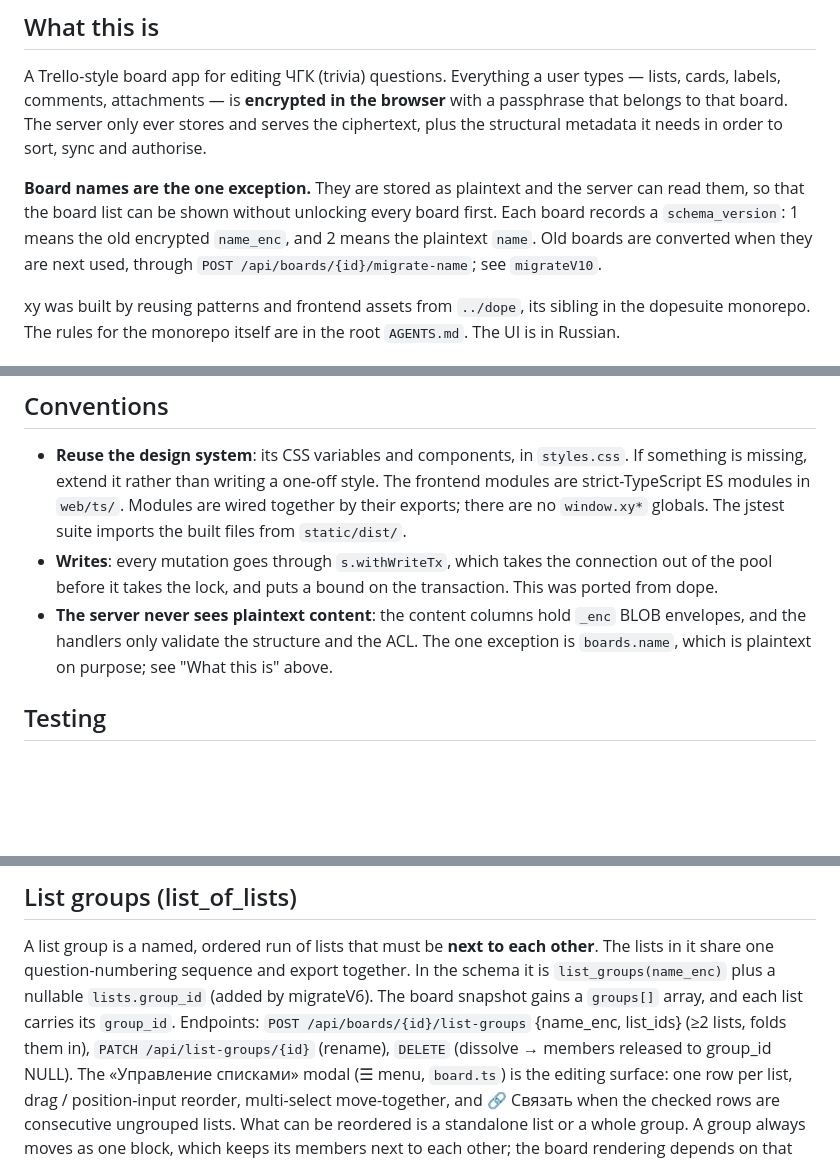
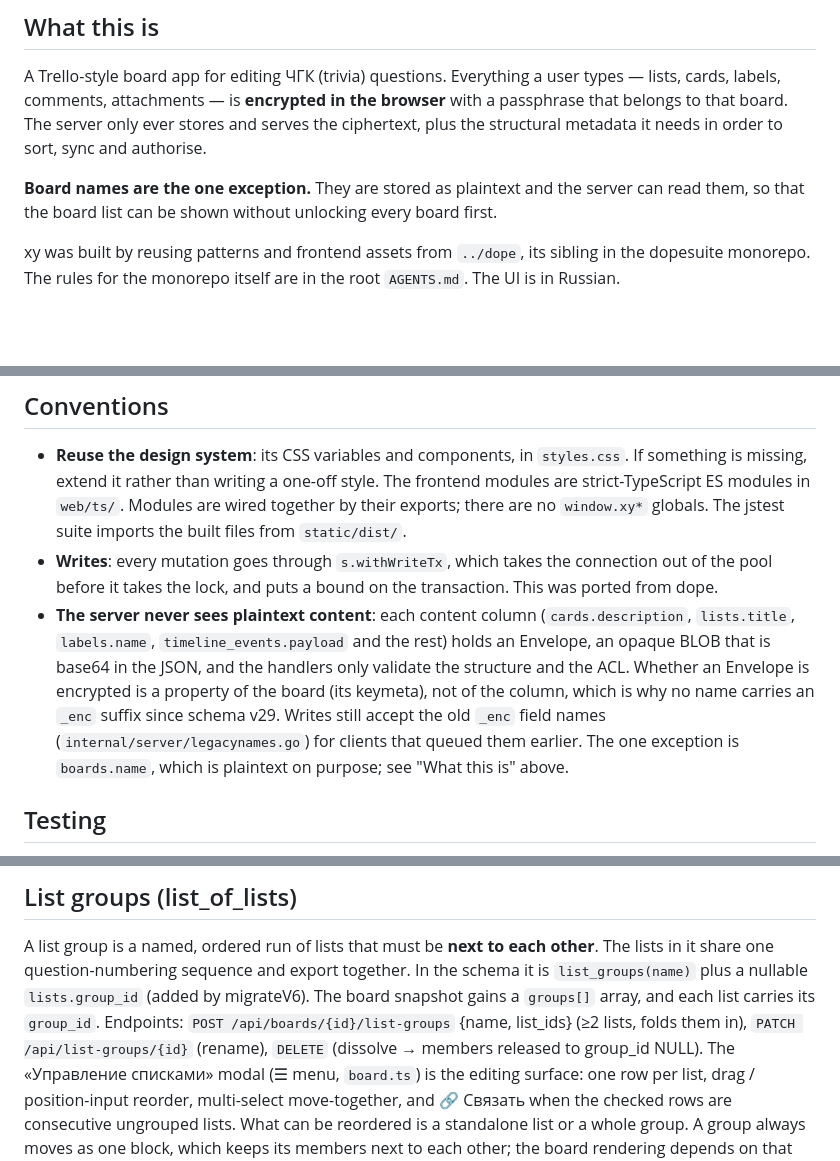
Before and after one commit to alexander-pecheny/dopesuite, a Markdown page: xy/AGENTS.md, 3 parts joined by grey strips. Rendered like a GitHub page; blank space fills up the shorter version.

```diff
--- a/xy/AGENTS.md
+++ b/xy/AGENTS.md
@@ -9,10 +9,7 @@ to sort, sync and authorise.
 
 **Board names are the one exception.** They are stored as plaintext and the
 server can read them, so that the board list can be shown without unlocking
-every board first. Each board records a `schema_version`: 1 means the old
-encrypted `name_enc`, and 2 means the plaintext `name`. Old boards are converted
-when they are next used, through `POST /api/boards/{id}/migrate-name`; see
-`migrateV10`.
+every board first.
 
 xy was built by reusing patterns and frontend assets from `../dope`, its sibling
 in the dopesuite monorepo. The rules for the monorepo itself are in the root
@@ -677,10 +674,15 @@ without a token does not poll and does not offer telegram login.
 - **Writes**: every mutation goes through `s.withWriteTx`, which takes the
   connection out of the pool before it takes the lock, and puts a bound on the
   transaction. This was ported from dope.
-- **The server never sees plaintext content**: the content columns hold `_enc`
-  BLOB envelopes, and the handlers only validate the structure and the ACL. The
-  one exception is `boards.name`, which is plaintext on purpose; see "What this
-  is" above.
+- **The server never sees plaintext content**: each content column
+  (`cards.description`, `lists.title`, `labels.name`, `timeline_events.payload`
+  and the rest) holds an Envelope, an opaque BLOB that is base64 in the JSON,
+  and the handlers only validate the structure and the ACL. Whether an Envelope
+  is encrypted is a property of the board (its keymeta), not of the column, which
+  is why no name carries an `_enc` suffix since schema v29. Writes still accept
+  the old `_enc` field names (`internal/server/legacynames.go`) for clients that
+  queued them earlier. The one exception is `boards.name`, which is plaintext on
+  purpose; see "What this is" above.
 
 ## Testing
 Go integration tests (`internal/server/*_test.go`) cover the full
@@ -704,10 +706,10 @@ app offline.
 ## List groups (list_of_lists)
 A list group is a named, ordered run of lists that must be **next to each
 other**. The lists in it share one question-numbering sequence and export
-together. In the schema it is `list_groups(name_enc)` plus a nullable
+together. In the schema it is `list_groups(name)` plus a nullable
 `lists.group_id` (added by migrateV6). The board snapshot gains a `groups[]`
 array, and each list carries its `group_id`. Endpoints: `POST /api/boards/{id}/list-groups`
-{name_enc, list_ids} (≥2 lists, folds them in), `PATCH /api/list-groups/{id}`
+{name, list_ids} (≥2 lists, folds them in), `PATCH /api/list-groups/{id}`
 (rename), `DELETE` (dissolve → members released to group_id NULL). The
 «Управление списками» modal (☰ menu, `board.ts`) is the editing surface: one row
 per list, drag / position-input reorder, multi-select move-together, and
```
Also changed, not shown: other parts of xy/AGENTS.md (+3 -3 lines), xy/CONTEXT.md (+1 -1 lines).
